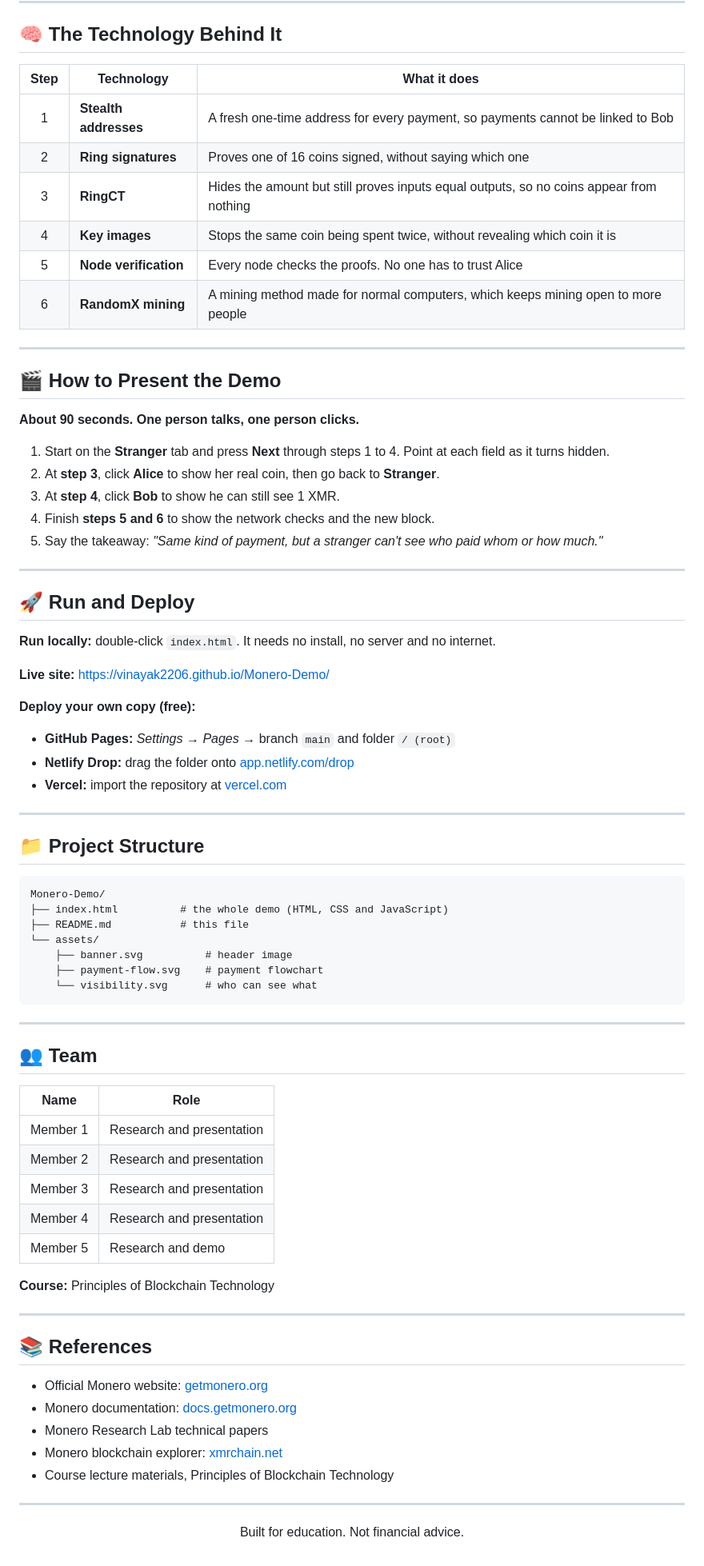
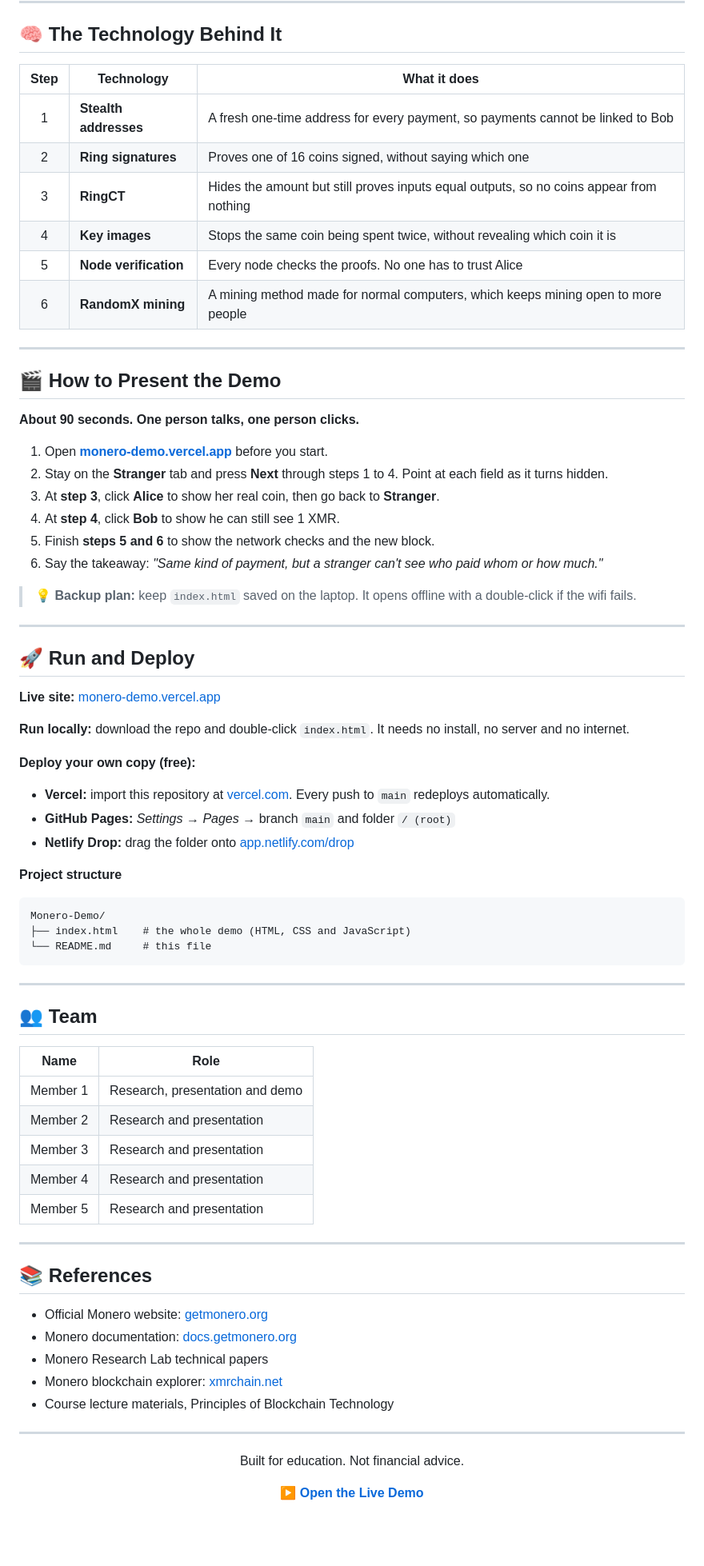
Before and after one commit to vinayak2206/Monero-Demo, a Markdown page: README.md, the part around one of its changes. Shown at 80% size. Rendered like a GitHub page; blank space fills up the shorter version.

````diff
--- a/README.md
+++ b/README.md
@@ -91,14 +132,14 @@ A stranger looking at the ledger can see that **a payment happened**, but **not
 
 ## 🧠 The Technology Behind It
 
-| Step | Technology | What it does |
-|:---:|---|---|
-| 1 | **Stealth addresses** | A fresh one-time address for every payment, so payments cannot be linked to Bob |
-| 2 | **Ring signatures** | Proves one of 16 coins signed, without saying which one |
-| 3 | **RingCT** | Hides the amount but still proves inputs equal outputs, so no coins appear from nothing |
-| 4 | **Key images** | Stops the same coin being spent twice, without revealing which coin it is |
-| 5 | **Node verification** | Every node checks the proofs. No one has to trust Alice |
-| 6 | **RandomX mining** | A mining method made for normal computers, which keeps mining open to more people |
+| Step | Technology            | What it does                                                                            |
+| :--: | --------------------- | --------------------------------------------------------------------------------------- |
+|  1   | **Stealth addresses** | A fresh one-time address for every payment, so payments cannot be linked to Bob         |
+|  2   | **Ring signatures**   | Proves one of 16 coins signed, without saying which one                                 |
+|  3   | **RingCT**            | Hides the amount but still proves inputs equal outputs, so no coins appear from nothing |
+|  4   | **Key images**        | Stops the same coin being spent twice, without revealing which coin it is               |
+|  5   | **Node verification** | Every node checks the proofs. No one has to trust Alice                                 |
+|  6   | **RandomX mining**    | A mining method made for normal computers, which keeps mining open to more people       |
 
 ---
 
@@ -106,60 +147,48 @@ A stranger looking at the ledger can see that **a payment happened**, but **not
 
 **About 90 seconds. One person talks, one person clicks.**
 
-1. Start on the **Stranger** tab and press **Next** through steps 1 to 4. Point at each field as it turns hidden.
-2. At **step 3**, click **Alice** to show her real coin, then go back to **Stranger**.
-3. At **step 4**, click **Bob** to show he can still see 1 XMR.
-4. Finish **steps 5 and 6** to show the network checks and the new block.
-5. Say the takeaway: *"Same kind of payment, but a stranger can't see who paid whom or how much."*
+1. Open **[monero-demo.vercel.app](https://monero-demo.vercel.app)** before you start.
+2. Stay on the **Stranger** tab and press **Next** through steps 1 to 4. Point at each field as it turns hidden.
+3. At **step 3**, click **Alice** to show her real coin, then go back to **Stranger**.
+4. At **step 4**, click **Bob** to show he can still see 1 XMR.
+5. Finish **steps 5 and 6** to show the network checks and the new block.
+6. Say the takeaway: _"Same kind of payment, but a stranger can't see who paid whom or how much."_
 
-<!--
-SCREENSHOTS (optional): take screenshots of the demo, put them in the assets folder, then remove this comment markers and use:
-
-<div align="center">
-<img src="assets/demo-step1.png" width="45%"> <img src="assets/demo-step4.png" width="45%">
-</div>
--->
+> 💡 **Backup plan:** keep `index.html` saved on the laptop. It opens offline with a double-click if the wifi fails.
 
 ---
 
 ## 🚀 Run and Deploy
 
-**Run locally:** double-click `index.html`. It needs no install, no server and no internet.
+**Live site:** [monero-demo.vercel.app](https://monero-demo.vercel.app)
 
-**Live site:** https://vinayak2206.github.io/Monero-Demo/
+**Run locally:** download the repo and double-click `index.html`. It needs no install, no server and no internet.
 
 **Deploy your own copy (free):**
-- **GitHub Pages:** *Settings → Pages →* branch `main` and folder `/ (root)`
+
+- **Vercel:** import this repository at [vercel.com](https://vercel.com). Every push to `main` redeploys automatically.
+- **GitHub Pages:** _Settings → Pages →_ branch `main` and folder `/ (root)`
 - **Netlify Drop:** drag the folder onto [app.netlify.com/drop](https://app.netlify.com/drop)
-- **Vercel:** import the repository at [vercel.com](https://vercel.com)
 
----
-
-## 📁 Project Structure
+**Project structure**
 
 ```text
 Monero-Demo/
-├── index.html          # the whole demo (HTML, CSS and JavaScript)
-├── README.md           # this file
-└── assets/
-    ├── banner.svg          # header image
-    ├── payment-flow.svg    # payment flowchart
-    └── visibility.svg      # who can see what
+├── index.html    # the whole demo (HTML, CSS and JavaScript)
+└── README.md     # this file
 ```
 
 ---
 
 ## 👥 Team
 
-| Name | Role |
-|---|---|
-| Member 1 | Research and presentation |
-| Member 2 | Research and presentation |
-| Member 3 | Research and presentation |
-| Member 4 | Research and presentation |
-| Member 5 | Research and demo |
-
-**Course:** Principles of Blockchain Technology
+| Name     | Role                            |
+| -------- | ------------------------------- |
+| Member 1 | Research, presentation and demo |
+| Member 2 | Research and presentation       |
+| Member 3 | Research and presentation       |
+| Member 4 | Research and presentation       |
+| Member 5 | Research and presentation       |
 
 ---
 
@@ -177,4 +206,6 @@ Monero-Demo/
 
 Built for education. Not financial advice.
 
+**[▶ Open the Live Demo](https://monero-demo.vercel.app)**
+
 </div>
````
Also changed, not shown: other parts of README.md (+87 -46 lines).
